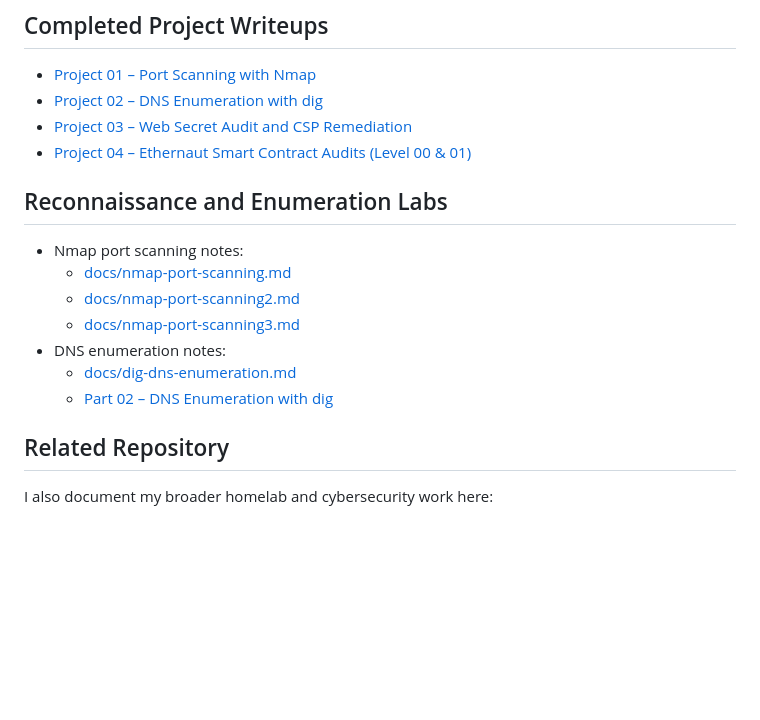
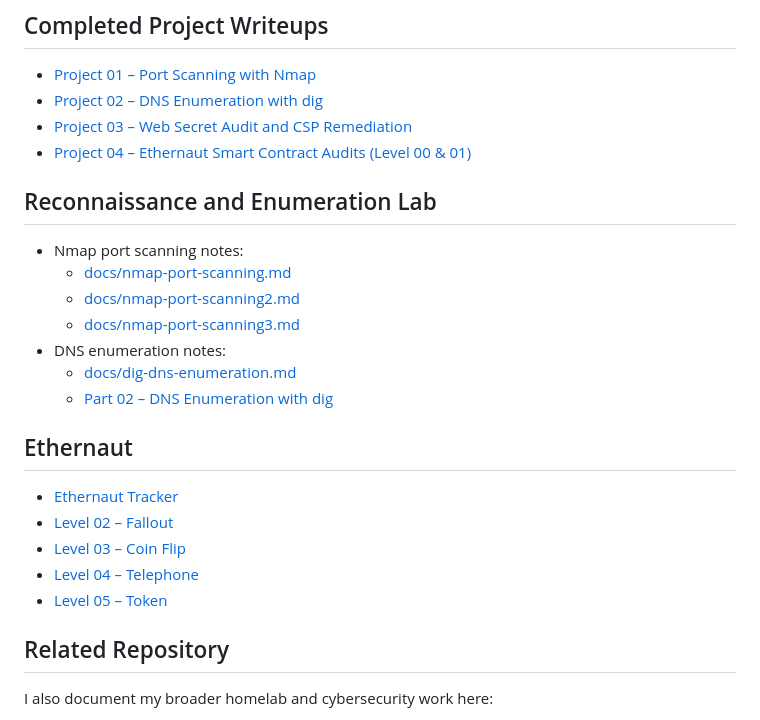
Before and after one commit to gideon930-linux/summer-hacking-projects, a Markdown page: README.md, the part around the change. Drawn GitHub-style; blank space fills up the shorter version.

```diff
--- a/README.md
+++ b/README.md
@@ -76,7 +76,8 @@ For each project I complete, I plan to add:
 - [Project 02 – DNS Enumeration with dig](02-dns-enumeration.md)
 - [Project 03 – Web Secret Audit and CSP Remediation](project-03-web-secret-audit-writeup.md)
 - [Project 04 – Ethernaut Smart Contract Audits (Level 00 & 01)](documentation/ethernaut-web3-audits.md)
-## Reconnaissance and Enumeration Labs
+
+## Reconnaissance and Enumeration Lab
 
 - Nmap port scanning notes:
   - [docs/nmap-port-scanning.md](docs/nmap-port-scanning.md)
@@ -85,6 +86,14 @@ For each project I complete, I plan to add:
 - DNS enumeration notes:
   - [docs/dig-dns-enumeration.md](docs/dig-dns-enumeration.md)
   - [Part 02 – DNS Enumeration with dig](02-dns-enumeration.md)
+
+ ## Ethernaut
+
+- [Ethernaut Tracker](./ethernaut/)
+- [Level 02 – Fallout](./ethernaut/writeups/Level02%20Fallout%20Report.md)
+- [Level 03 – Coin Flip](./ethernaut/writeups/Level03%20CoinFlip%20Report.md)
+- [Level 04 – Telephone](./ethernaut/writeups/Level04_Telephone_Report.md)
+- [Level 05 – Token](./ethernaut/writeups/Level05_Token_Report.md)
 
 ## Related Repository
 
```
